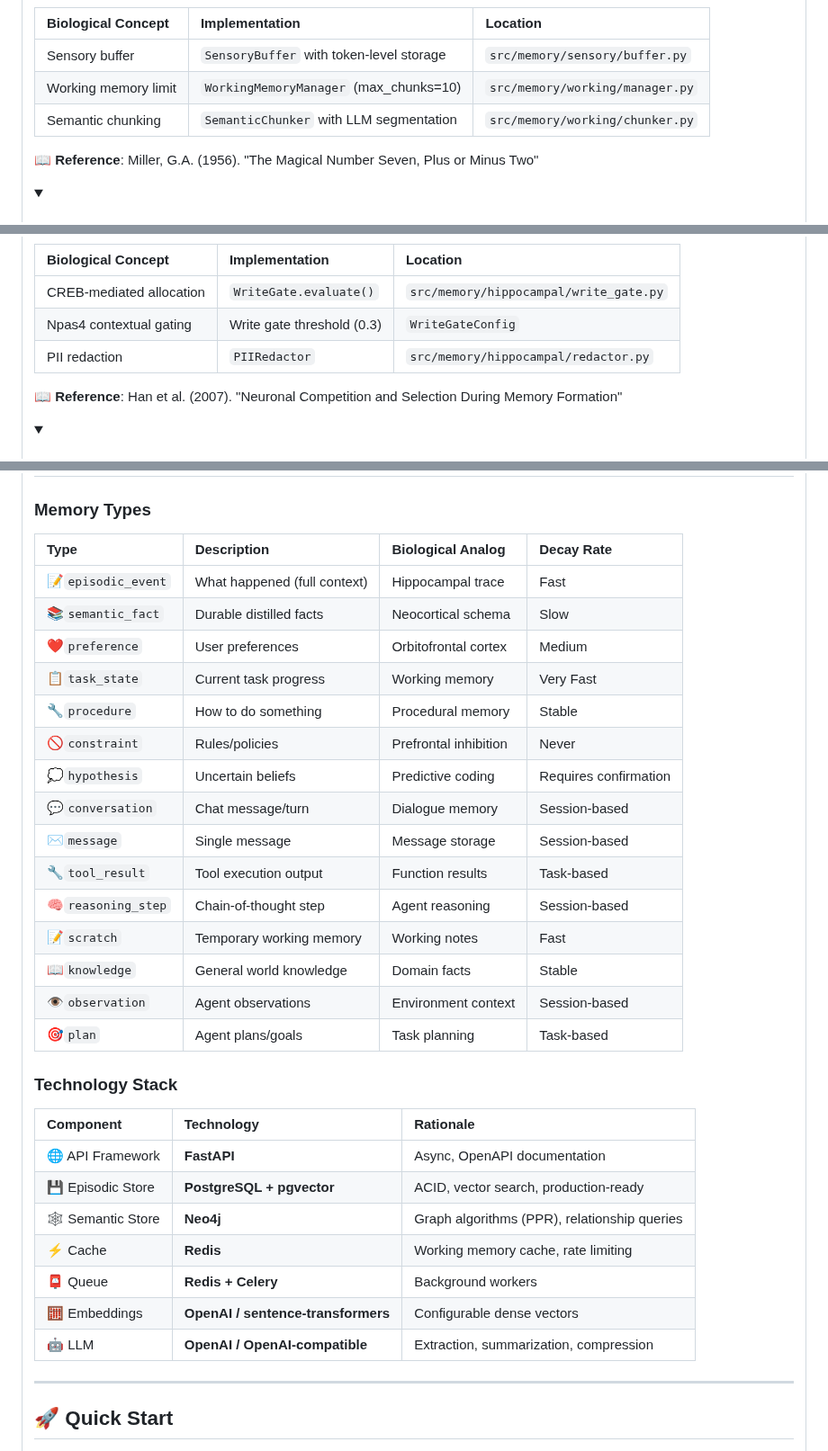
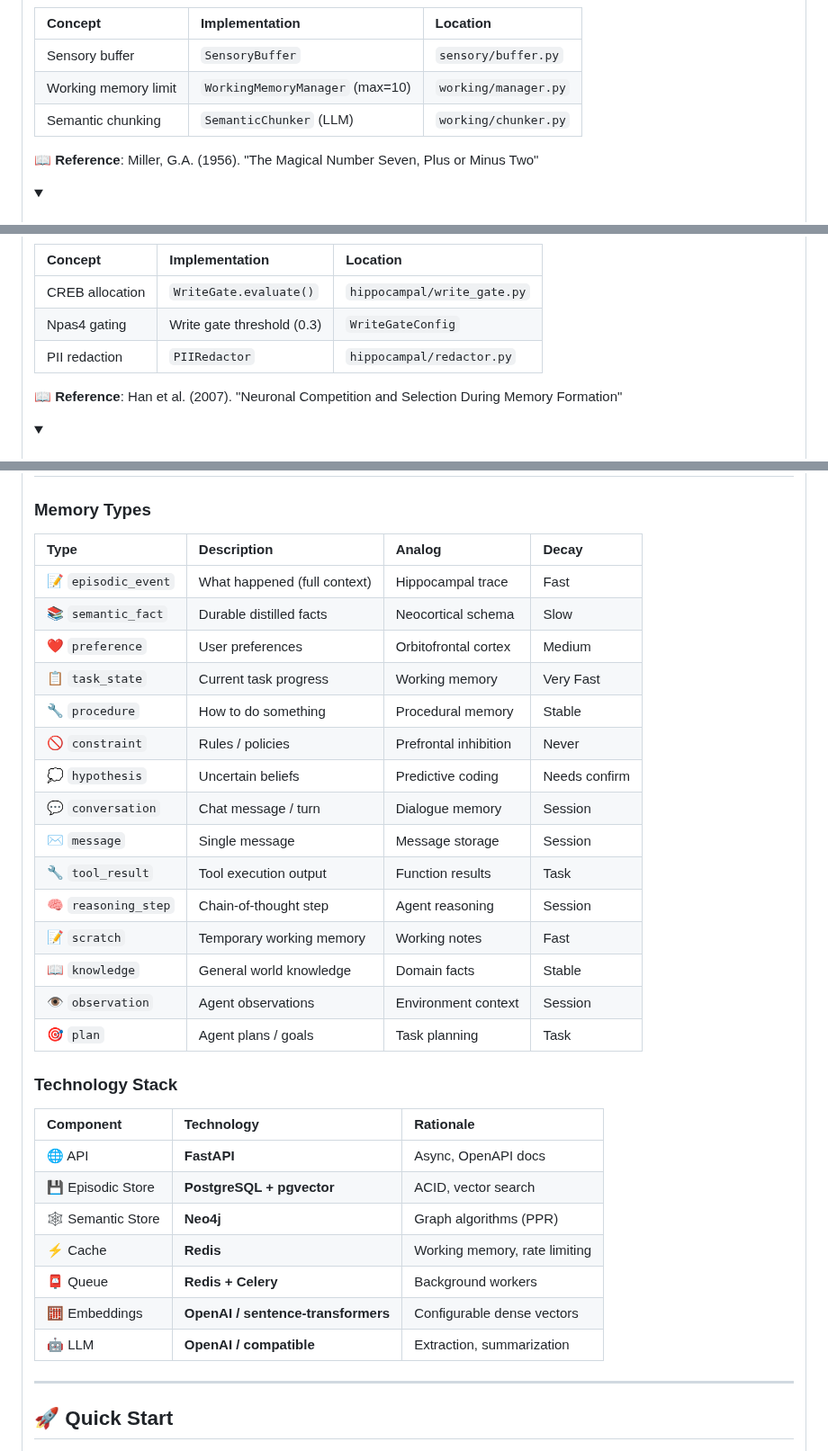
Before and after one commit to avinash-mall/CognitiveMemoryLayer, a Markdown page: README.md, 3 parts joined by grey strips. Shown at 90% size. Rendered like a GitHub page; folded sections open.

````diff
--- a/README.md
+++ b/README.md
@@ -299,11 +301,11 @@ flowchart TD
     linkStyle 0 stroke-width:0px,fill:none;
 ```
 
-| Biological Concept   | Implementation                             | Location                          |
-| :------------------- | :----------------------------------------- | :-------------------------------- |
-| Sensory buffer       | `SensoryBuffer` with token-level storage | `src/memory/sensory/buffer.py`  |
-| Working memory limit | `WorkingMemoryManager` (max_chunks=10)   | `src/memory/working/manager.py` |
-| Semantic chunking    | `SemanticChunker` with LLM segmentation  | `src/memory/working/chunker.py` |
+| Concept | Implementation | Location |
+| :--- | :--- | :--- |
+| Sensory buffer | `SensoryBuffer` | `sensory/buffer.py` |
+| Working memory limit | `WorkingMemoryManager` (max=10) | `working/manager.py` |
+| Semantic chunking | `SemanticChunker` (LLM) | `working/chunker.py` |
 
 📖 **Reference**: Miller, G.A. (1956). "The Magical Number Seven, Plus or Minus Two"
 
@@ -369,11 +372,11 @@ flowchart TD
     end
 ```
 
-| Biological Concept       | Implementation             | Location                                 |
-| :----------------------- | :------------------------- | :--------------------------------------- |
-| CREB-mediated allocation | `WriteGate.evaluate()`   | `src/memory/hippocampal/write_gate.py` |
-| Npas4 contextual gating  | Write gate threshold (0.3) | `WriteGateConfig`                      |
-| PII redaction            | `PIIRedactor`            | `src/memory/hippocampal/redactor.py`   |
+| Concept | Implementation | Location |
+| :--- | :--- | :--- |
+| CREB allocation | `WriteGate.evaluate()` | `hippocampal/write_gate.py` |
+| Npas4 gating | Write gate threshold (0.3) | `WriteGateConfig` |
+| PII redaction | `PIIRedactor` | `hippocampal/redactor.py` |
 
 📖 **Reference**: Han et al. (2007). "Neuronal Competition and Selection During Memory Formation"
 
@@ -810,35 +819,35 @@ flowchart TD
 
 ### Memory Types
 
-| Type                 | Description                  | Biological Analog     | Decay Rate            |
-| :------------------- | :--------------------------- | :-------------------- | :-------------------- |
-| 📝`episodic_event` | What happened (full context) | Hippocampal trace     | Fast                  |
-| 📚`semantic_fact`  | Durable distilled facts      | Neocortical schema    | Slow                  |
-| ❤️`preference`   | User preferences             | Orbitofrontal cortex  | Medium                |
-| 📋`task_state`     | Current task progress        | Working memory        | Very Fast             |
-| 🔧`procedure`      | How to do something          | Procedural memory     | Stable                |
-| 🚫`constraint`     | Rules/policies               | Prefrontal inhibition | Never                 |
-| 💭`hypothesis`     | Uncertain beliefs            | Predictive coding     | Requires confirmation |
-| 💬`conversation`   | Chat message/turn            | Dialogue memory       | Session-based         |
-| ✉️`message`      | Single message               | Message storage       | Session-based         |
-| 🔧`tool_result`    | Tool execution output        | Function results      | Task-based            |
-| 🧠`reasoning_step` | Chain-of-thought step        | Agent reasoning       | Session-based         |
-| 📝`scratch`        | Temporary working memory     | Working notes         | Fast                  |
-| 📖`knowledge`      | General world knowledge      | Domain facts          | Stable                |
-| 👁️`observation`  | Agent observations           | Environment context   | Session-based         |
-| 🎯`plan`           | Agent plans/goals            | Task planning         | Task-based            |
+| Type | Description | Analog | Decay |
+| :--- | :--- | :--- | :--- |
+| 📝 `episodic_event` | What happened (full context) | Hippocampal trace | Fast |
+| 📚 `semantic_fact` | Durable distilled facts | Neocortical schema | Slow |
+| ❤️ `preference` | User preferences | Orbitofrontal cortex | Medium |
+| 📋 `task_state` | Current task progress | Working memory | Very Fast |
+| 🔧 `procedure` | How to do something | Procedural memory | Stable |
+| 🚫 `constraint` | Rules / policies | Prefrontal inhibition | Never |
+| 💭 `hypothesis` | Uncertain beliefs | Predictive coding | Needs confirm |
+| 💬 `conversation` | Chat message / turn | Dialogue memory | Session |
+| ✉️ `message` | Single message | Message storage | Session |
+| 🔧 `tool_result` | Tool execution output | Function results | Task |
+| 🧠 `reasoning_step` | Chain-of-thought step | Agent reasoning | Session |
+| 📝 `scratch` | Temporary working memory | Working notes | Fast |
+| 📖 `knowledge` | General world knowledge | Domain facts | Stable |
+| 👁️ `observation` | Agent observations | Environment context | Session |
+| 🎯 `plan` | Agent plans / goals | Task planning | Task |
 
 ### Technology Stack
 
-| Component           | Technology                               | Rationale                                    |
-| :------------------ | :--------------------------------------- | :------------------------------------------- |
-| 🌐 API Framework    | **FastAPI**                        | Async, OpenAPI documentation                 |
-| 💾 Episodic Store   | **PostgreSQL + pgvector**          | ACID, vector search, production-ready        |
-| 🕸️ Semantic Store | **Neo4j**                          | Graph algorithms (PPR), relationship queries |
-| ⚡ Cache            | **Redis**                          | Working memory cache, rate limiting          |
-| 📮 Queue            | **Redis + Celery**                 | Background workers                           |
-| 🧮 Embeddings       | **OpenAI / sentence-transformers** | Configurable dense vectors                   |
-| 🤖 LLM              | **OpenAI / OpenAI-compatible**     | Extraction, summarization, compression       |
+| Component | Technology | Rationale |
+| :--- | :--- | :--- |
+| 🌐 API | **FastAPI** | Async, OpenAPI docs |
+| 💾 Episodic Store | **PostgreSQL + pgvector** | ACID, vector search |
+| 🕸️ Semantic Store | **Neo4j** | Graph algorithms (PPR) |
+| ⚡ Cache | **Redis** | Working memory, rate limiting |
+| 📮 Queue | **Redis + Celery** | Background workers |
+| 🧮 Embeddings | **OpenAI / sentence-transformers** | Configurable dense vectors |
+| 🤖 LLM | **OpenAI / compatible** | Extraction, summarization |
 
 ---
 
````
Also changed, not shown: other parts of README.md (+95 -73 lines).
